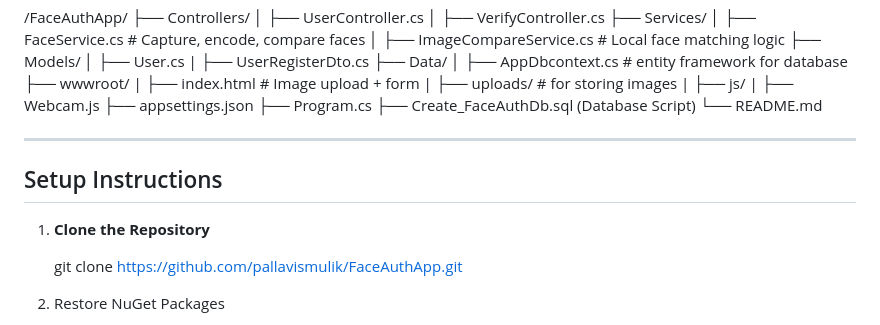
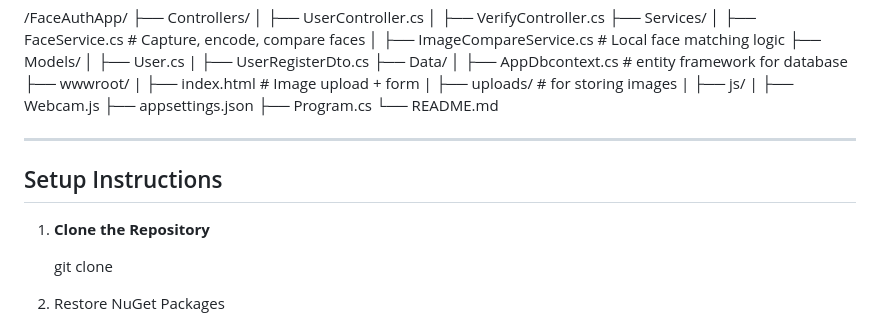
Before and after one commit to pallavismulik/FaceAuthApp, a Markdown page: README.md, the part around the change. GitHub-like rendering.

Commit message:
README  updated

```diff
--- a/README.md
+++ b/README.md
@@ -53,7 +53,6 @@ It is suitable for real-world fraud prevention scenarios without relying on paid
 |   ├── Webcam.js
 ├── appsettings.json
 ├── Program.cs
-├── Create_FaceAuthDb.sql (Database Script)
 └── README.md
 
 
@@ -63,7 +62,7 @@ It is suitable for real-world fraud prevention scenarios without relying on paid
 
 1. **Clone the Repository**
 
-   git clone https://github.com/pallavismulik/FaceAuthApp.git
+   git clone <repo-name>
 
 2. Restore NuGet Packages
 
```
